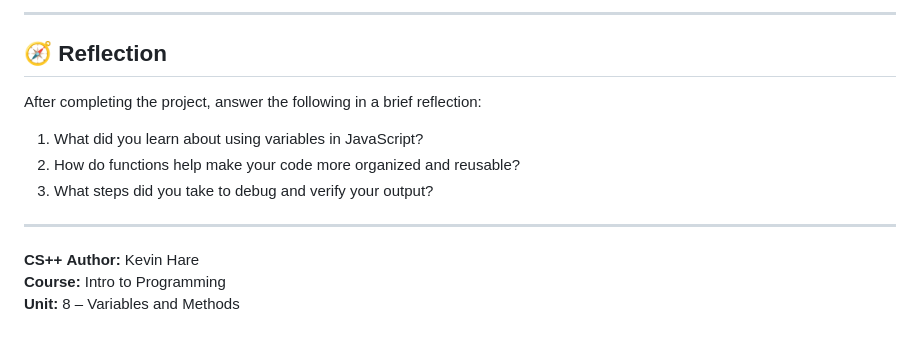
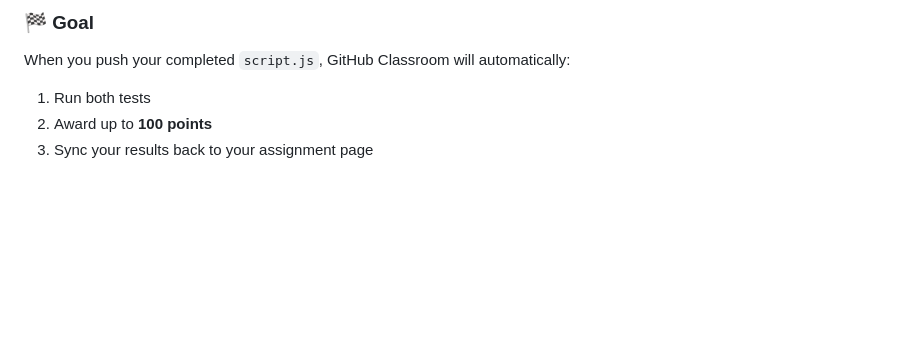
Before and after one commit to cs-plus-plus/JS-Variables-and-Methods, a Markdown page: README.md, the part around one of its changes. GitHub-like rendering; blank space fills up the shorter version.

```diff
--- a/README.md
+++ b/README.md
@@ -128,15 +151,5 @@ Make sure your `script.js`:
----
-
-## 🧭 Reflection
-
-After completing the project, answer the following in a brief reflection:
-1. What did you learn about using variables in JavaScript?
-2. How do functions help make your code more organized and reusable?
-3. What steps did you take to debug and verify your output?
-
----
-
-**CS++**
-**Author:** Kevin Hare
-**Course:** Intro to Programming
-**Unit:** 8 – Variables and Methods
+### 🏁 Goal
+When you push your completed `script.js`, GitHub Classroom will automatically:
+1. Run both tests
+2. Award up to **100 points**
+3. Sync your results back to your assignment page
```
Also changed, not shown: other parts of README.md (+121 -98 lines).
